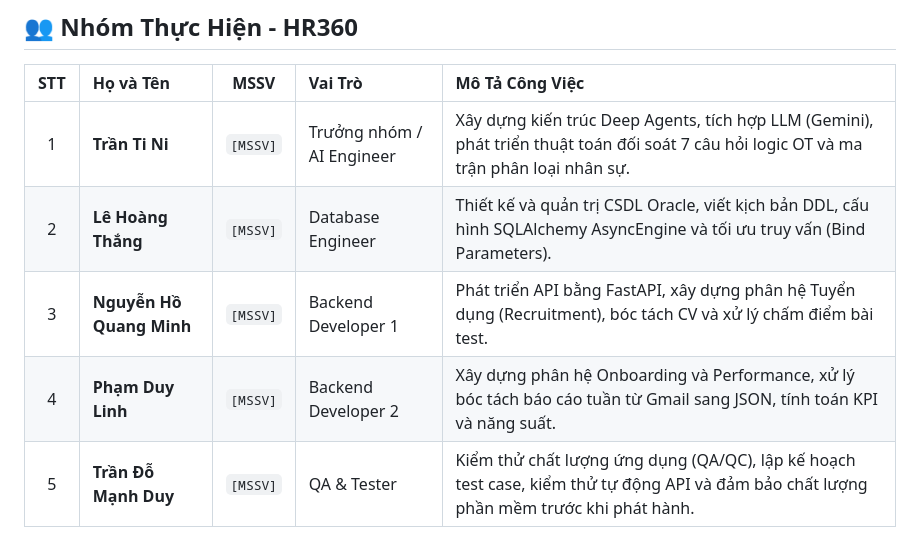
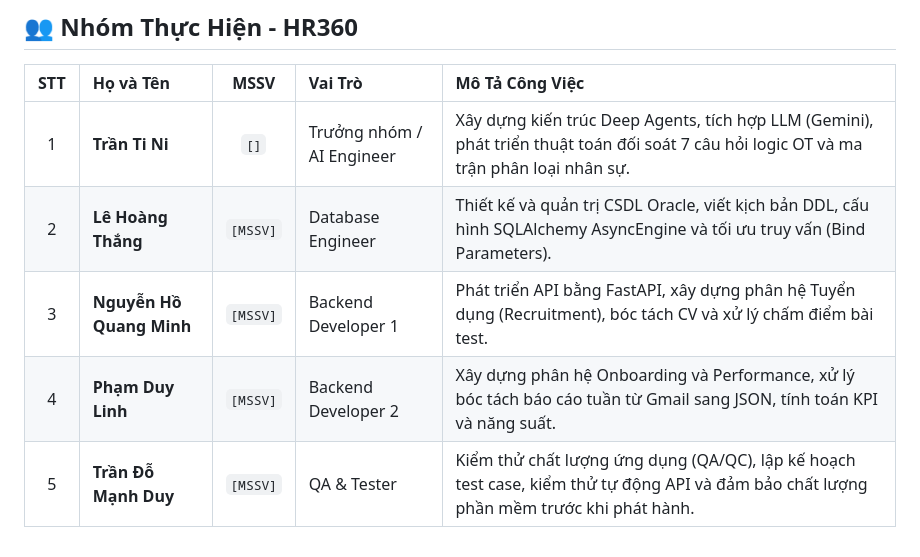
Before and after one commit to nyvantran/kada1, a Markdown page: README.md, the part around the change. Drawn GitHub-style.

Commit message:
docs: update README.md

```diff
--- a/README.md
+++ b/README.md
@@ -213,8 +213,8 @@ Hệ thống Docker Compose bao gồm 4 container được phối hợp tự đ
 
 | STT | Họ và Tên | MSSV | Vai Trò | Mô Tả Công Việc |
 | :---: | :--- | :---: | :--- | :--- |
-| 1 | **Trần Ti Ni** | `[MSSV]` | Trưởng nhóm / AI Engineer | Xây dựng kiến trúc Deep Agents, tích hợp LLM (Gemini), phát triển thuật toán đối soát 7 câu hỏi logic OT và ma trận phân loại nhân sự. |
+| 1 | **Trần Ti Ni** | `[]` | Trưởng nhóm / AI Engineer | Xây dựng kiến trúc Deep Agents, tích hợp LLM (Gemini), phát triển thuật toán đối soát 7 câu hỏi logic OT và ma trận phân loại nhân sự. |
 | 2 | **Lê Hoàng Thắng** | `[MSSV]` | Database Engineer | Thiết kế và quản trị CSDL Oracle, viết kịch bản DDL, cấu hình SQLAlchemy AsyncEngine và tối ưu truy vấn (Bind Parameters). |
 | 3 | **Nguyễn Hồ Quang Minh** | `[MSSV]` | Backend Developer 1 | Phát triển API bằng FastAPI, xây dựng phân hệ Tuyển dụng (Recruitment), bóc tách CV và xử lý chấm điểm bài test. |
 | 4 | **Phạm Duy Linh** | `[MSSV]` | Backend Developer 2 | Xây dựng phân hệ Onboarding và Performance, xử lý bóc tách báo cáo tuần từ Gmail sang JSON, tính toán KPI và năng suất. |
-| 5 | **Trần Đỗ Mạnh Duy** | `[MSSV]` | QA & Tester | Kiểm thử chất lượng ứng dụng (QA/QC), lập kế hoạch test case, kiểm thử tự động API và đảm bảo chất lượng phần mềm trước khi phát hành. |
+| 5 | **Trần Đỗ Mạnh Duy** | `[MSSV]` | QA & Tester | Kiểm thử chất lượng ứng dụng (QA/QC), lập kế hoạch test case, kiểm thử tự động API và đảm bảo chất lượng phần mềm trước khi phát hành.
```
